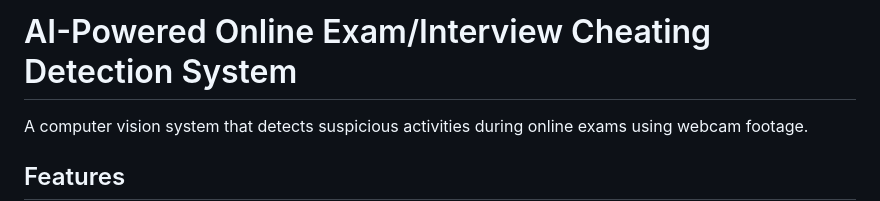
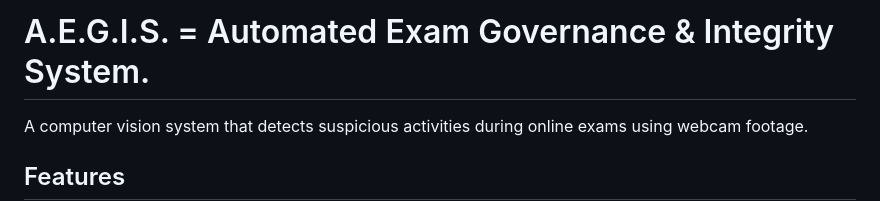
Before and after one commit to kaus-04/anti-cheat-proctoring-tool, a Markdown page: README.md, the part around the change. Drawn GitHub-style.

```diff
--- a/README.md
+++ b/README.md
@@ -1,4 +1,4 @@
-# AI-Powered Online Exam/Interview Cheating Detection System
+# A.E.G.I.S. = Automated Exam Governance & Integrity System.
 
 <!-- ![System Demo](demo.gif) Add a demo gif later -->
 
```
